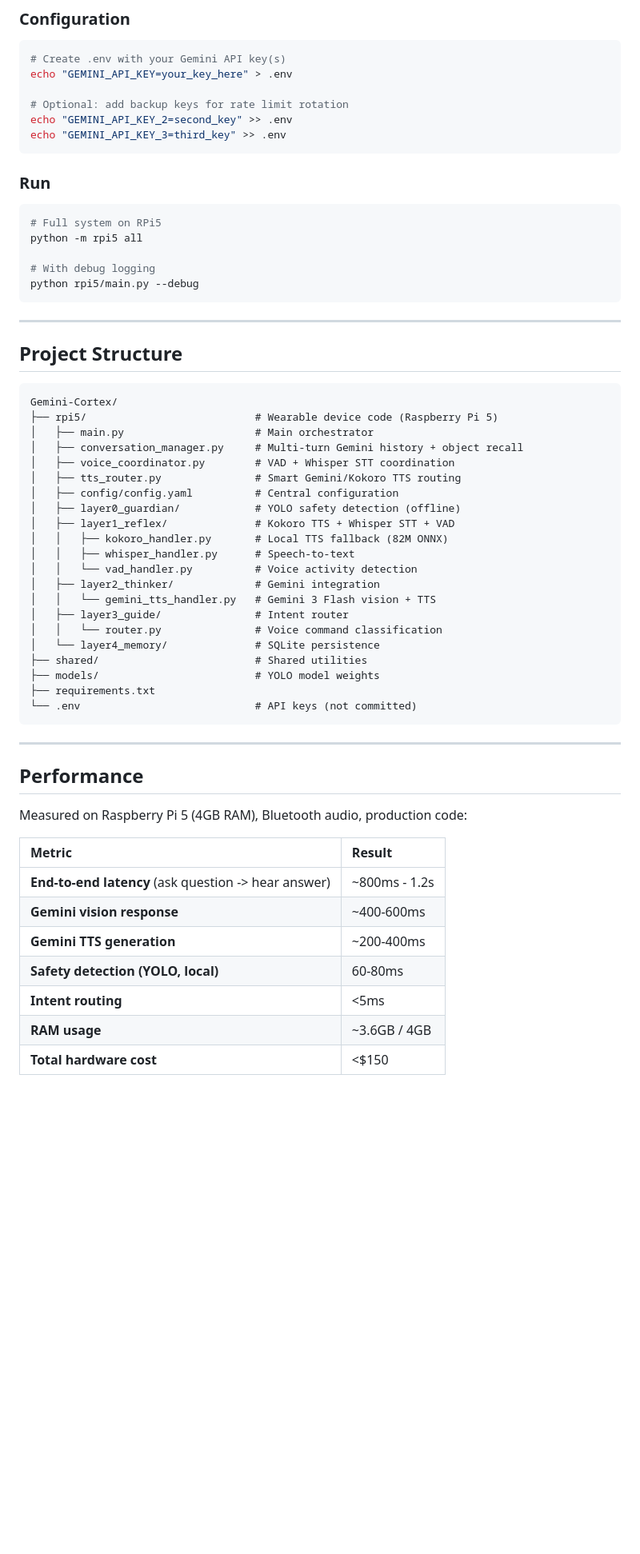
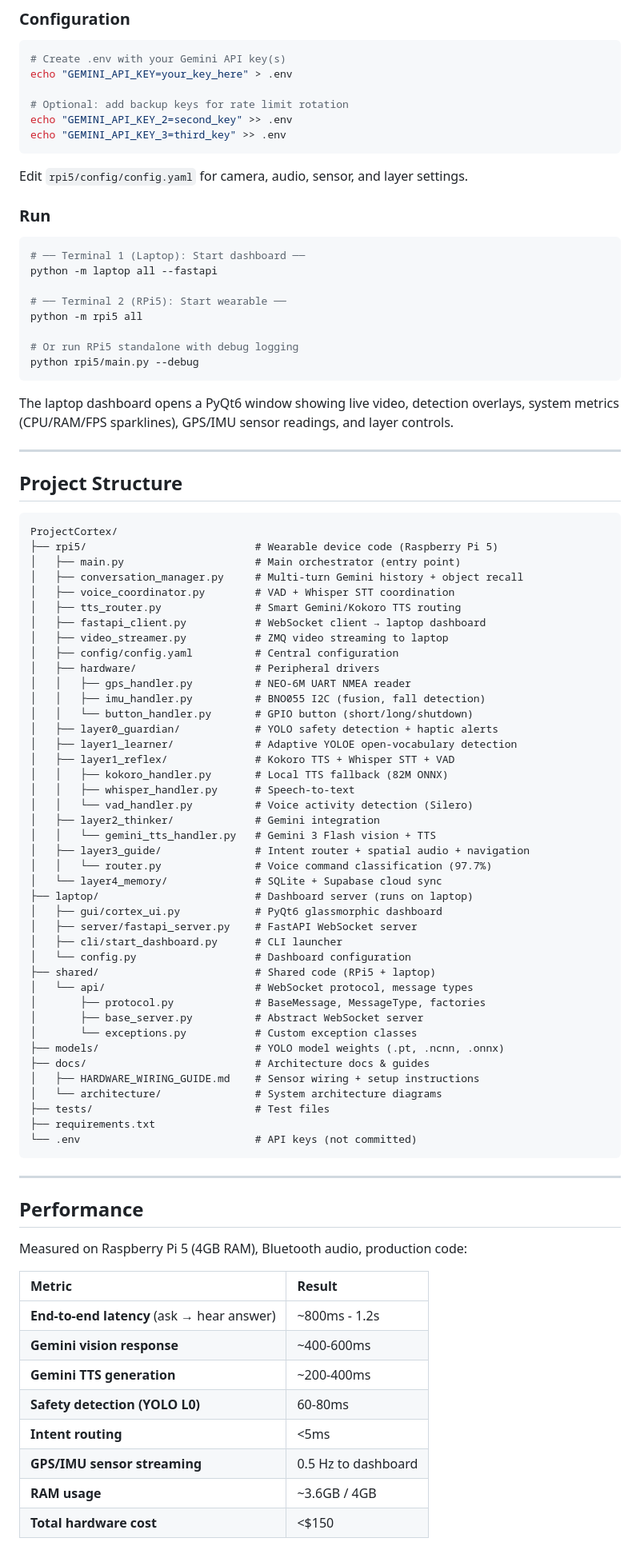
Before and after one commit to Asirive/Asirive-Cortex, a Markdown page: README.md, the part around one of its changes. Shown at 80% size. GitHub-like rendering; blank space fills up the shorter version.

Commit message:
docs: update README to reflect v2.0 architecture, hardware sensors, and dashboard

````diff
--- a/README.md
+++ b/README.md
@@ -195,40 +224,67 @@ echo "GEMINI_API_KEY_2=second_key" >> .env
 echo "GEMINI_API_KEY_3=third_key" >> .env
 ```
 
+Edit `rpi5/config/config.yaml` for camera, audio, sensor, and layer settings.
+
 ### Run
 
 ```bash
-# Full system on RPi5
+# ── Terminal 1 (Laptop): Start dashboard ──
+python -m laptop all --fastapi
+
+# ── Terminal 2 (RPi5): Start wearable ──
 python -m rpi5 all
 
-# With debug logging
+# Or run RPi5 standalone with debug logging
 python rpi5/main.py --debug
 ```
+
+The laptop dashboard opens a PyQt6 window showing live video, detection overlays, system metrics (CPU/RAM/FPS sparklines), GPS/IMU sensor readings, and layer controls.
 
 ---
 
 ## Project Structure
 
 ```
-Gemini-Cortex/
+ProjectCortex/
 ├── rpi5/                           # Wearable device code (Raspberry Pi 5)
-│   ├── main.py                     # Main orchestrator
+│   ├── main.py                     # Main orchestrator (entry point)
 │   ├── conversation_manager.py     # Multi-turn Gemini history + object recall
 │   ├── voice_coordinator.py        # VAD + Whisper STT coordination
 │   ├── tts_router.py               # Smart Gemini/Kokoro TTS routing
+│   ├── fastapi_client.py           # WebSocket client → laptop dashboard
+│   ├── video_streamer.py           # ZMQ video streaming to laptop
 │   ├── config/config.yaml          # Central configuration
-│   ├── layer0_guardian/            # YOLO safety detection (offline)
+│   ├── hardware/                   # Peripheral drivers
+│   │   ├── gps_handler.py          # NEO-6M UART NMEA reader
+│   │   ├── imu_handler.py          # BNO055 I2C (fusion, fall detection)
+│   │   └── button_handler.py       # GPIO button (short/long/shutdown)
+│   ├── layer0_guardian/            # YOLO safety detection + haptic alerts
+│   ├── layer1_learner/             # Adaptive YOLOE open-vocabulary detection
 │   ├── layer1_reflex/              # Kokoro TTS + Whisper STT + VAD
 │   │   ├── kokoro_handler.py       # Local TTS fallback (82M ONNX)
 │   │   ├── whisper_handler.py      # Speech-to-text
-│   │   └── vad_handler.py          # Voice activity detection
+│   │   └── vad_handler.py          # Voice activity detection (Silero)
 │   ├── layer2_thinker/             # Gemini integration
 │   │   └── gemini_tts_handler.py   # Gemini 3 Flash vision + TTS
-│   ├── layer3_guide/               # Intent router
-│   │   └── router.py               # Voice command classification
-│   └── layer4_memory/              # SQLite persistence
-├── shared/                         # Shared utilities
-├── models/                         # YOLO model weights
+│   ├── layer3_guide/               # Intent router + spatial audio + navigation
+│   │   └── router.py               # Voice command classification (97.7%)
+│   └── layer4_memory/              # SQLite + Supabase cloud sync
+├── laptop/                         # Dashboard server (runs on laptop)
+│   ├── gui/cortex_ui.py            # PyQt6 glassmorphic dashboard
+│   ├── server/fastapi_server.py    # FastAPI WebSocket server
+│   ├── cli/start_dashboard.py      # CLI launcher
+│   └── config.py                   # Dashboard configuration
+├── shared/                         # Shared code (RPi5 + laptop)
+│   └── api/                        # WebSocket protocol, message types
+│       ├── protocol.py             # BaseMessage, MessageType, factories
+│       ├── base_server.py          # Abstract WebSocket server
+│       └── exceptions.py           # Custom exception classes
+├── models/                         # YOLO model weights (.pt, .ncnn, .onnx)
+├── docs/                           # Architecture docs & guides
+│   ├── HARDWARE_WIRING_GUIDE.md    # Sensor wiring + setup instructions
+│   └── architecture/               # System architecture diagrams
+├── tests/                          # Test files
 ├── requirements.txt
 └── .env                            # API keys (not committed)
 ```
@@ -241,10 +297,11 @@ Measured on Raspberry Pi 5 (4GB RAM), Bluetooth audio, production code:
 
 | Metric | Result |
 |:---|:---|
-| **End-to-end latency** (ask question -> hear answer) | ~800ms - 1.2s |
+| **End-to-end latency** (ask → hear answer) | ~800ms - 1.2s |
 | **Gemini vision response** | ~400-600ms |
 | **Gemini TTS generation** | ~200-400ms |
-| **Safety detection (YOLO, local)** | 60-80ms |
+| **Safety detection (YOLO L0)** | 60-80ms |
 | **Intent routing** | <5ms |
+| **GPS/IMU sensor streaming** | 0.5 Hz to dashboard |
 | **RAM usage** | ~3.6GB / 4GB |
 | **Total hardware cost** | <$150 |
````
Also changed, not shown: other parts of README.md (+102 -38 lines).
